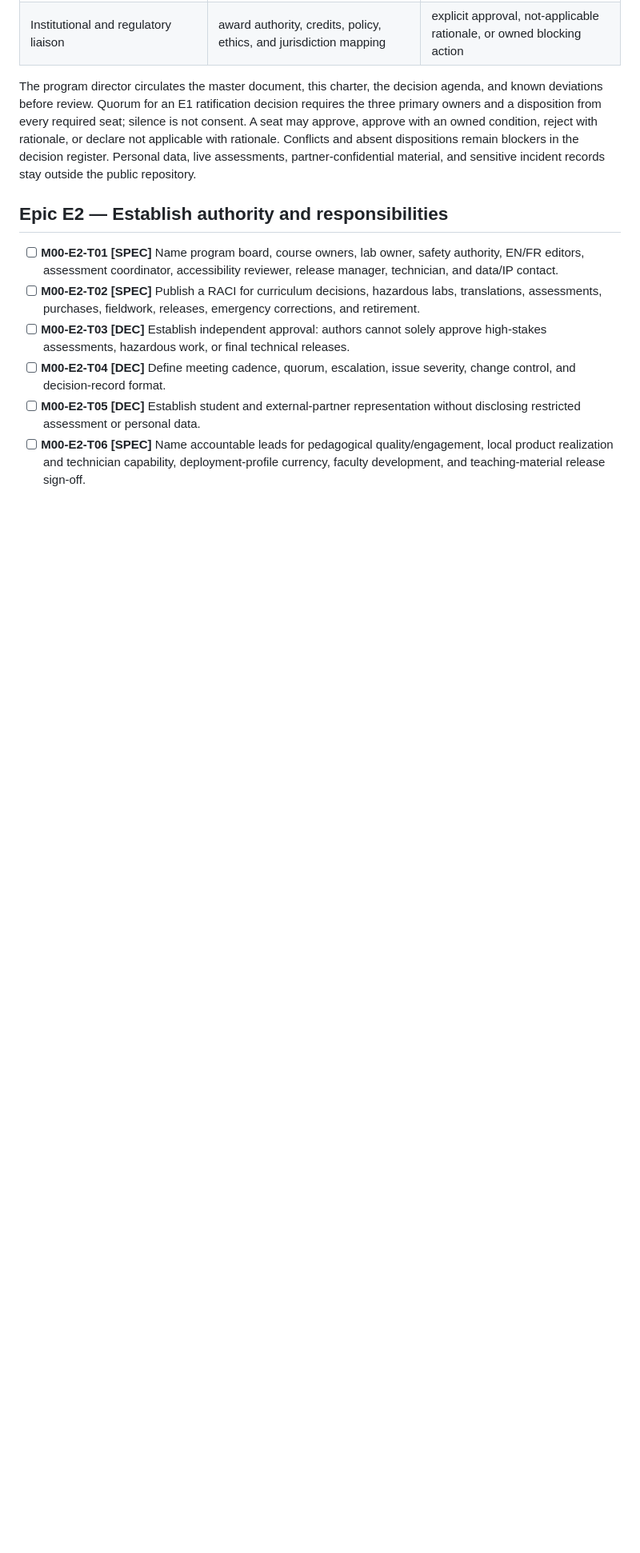
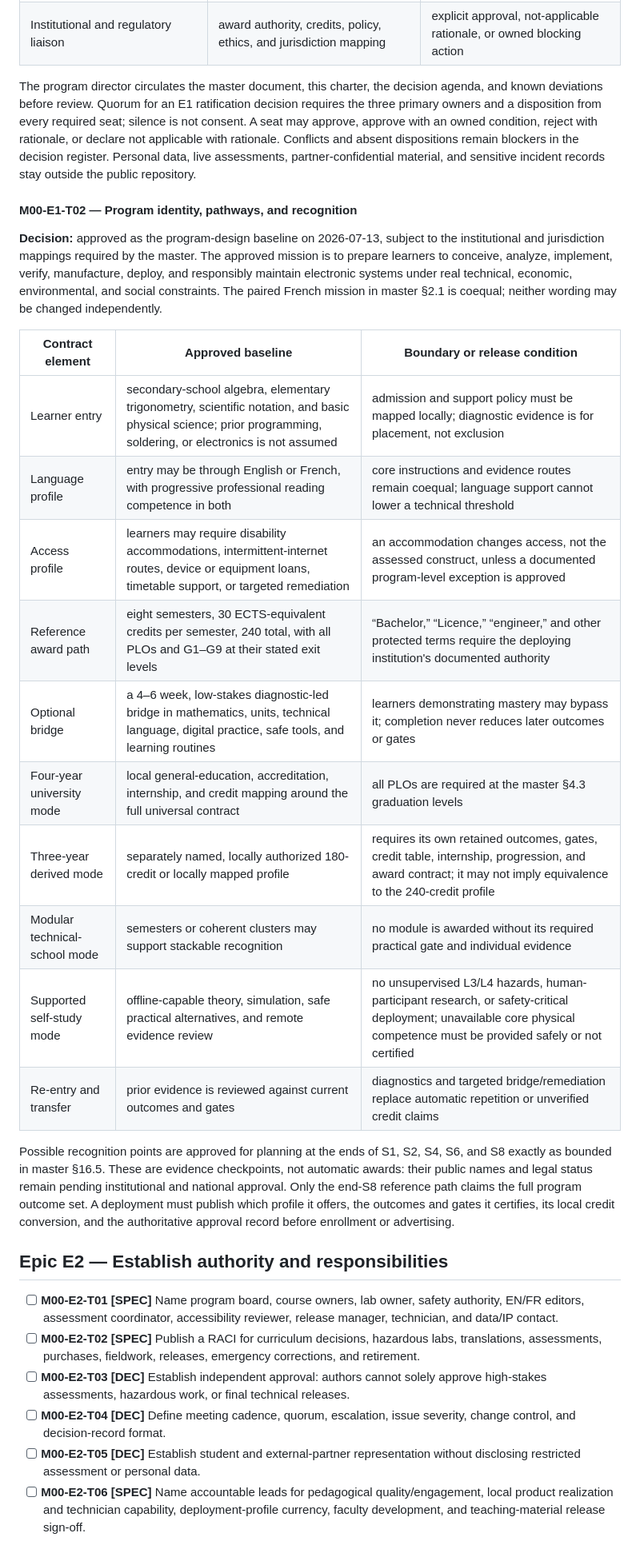
Before and after one commit to azinke/emm.edu, a Markdown page: blueprint/workbench/00-program-charter-and-governance.md, the part around one of its changes. Shown at 80% size. GitHub-like rendering; blank space fills up the shorter version.

Commit message:
Approve program pathways and recognition

```diff
--- a/blueprint/workbench/00-program-charter-and-governance.md
+++ b/blueprint/workbench/00-program-charter-and-governance.md
@@ -36,6 +36,25 @@
 | Institutional and regulatory liaison | award authority, credits, policy, ethics, and jurisdiction mapping | explicit approval, not-applicable rationale, or owned blocking action |
 
 The program director circulates the master document, this charter, the decision agenda, and known deviations before review. Quorum for an E1 ratification decision requires the three primary owners and a disposition from every required seat; silence is not consent. A seat may approve, approve with an owned condition, reject with rationale, or declare not applicable with rationale. Conflicts and absent dispositions remain blockers in the decision register. Personal data, live assessments, partner-confidential material, and sensitive incident records stay outside the public repository.
+
+#### M00-E1-T02 — Program identity, pathways, and recognition
+
+**Decision:** approved as the program-design baseline on 2026-07-13, subject to the institutional and jurisdiction mappings required by the master. The approved mission is to prepare learners to conceive, analyze, implement, verify, manufacture, deploy, and responsibly maintain electronic systems under real technical, economic, environmental, and social constraints. The paired French mission in master §2.1 is coequal; neither wording may be changed independently.
+
+| Contract element | Approved baseline | Boundary or release condition |
+|---|---|---|
+| Learner entry | secondary-school algebra, elementary trigonometry, scientific notation, and basic physical science; prior programming, soldering, or electronics is not assumed | admission and support policy must be mapped locally; diagnostic evidence is for placement, not exclusion |
+| Language profile | entry may be through English or French, with progressive professional reading competence in both | core instructions and evidence routes remain coequal; language support cannot lower a technical threshold |
+| Access profile | learners may require disability accommodations, intermittent-internet routes, device or equipment loans, timetable support, or targeted remediation | an accommodation changes access, not the assessed construct, unless a documented program-level exception is approved |
+| Reference award path | eight semesters, 30 ECTS-equivalent credits per semester, 240 total, with all PLOs and G1–G9 at their stated exit levels | “Bachelor,” “Licence,” “engineer,” and other protected terms require the deploying institution's documented authority |
+| Optional bridge | a 4–6 week, low-stakes diagnostic-led bridge in mathematics, units, technical language, digital practice, safe tools, and learning routines | learners demonstrating mastery may bypass it; completion never reduces later outcomes or gates |
+| Four-year university mode | local general-education, accreditation, internship, and credit mapping around the full universal contract | all PLOs are required at the master §4.3 graduation levels |
+| Three-year derived mode | separately named, locally authorized 180-credit or locally mapped profile | requires its own retained outcomes, gates, credit table, internship, progression, and award contract; it may not imply equivalence to the 240-credit profile |
+| Modular technical-school mode | semesters or coherent clusters may support stackable recognition | no module is awarded without its required practical gate and individual evidence |
+| Supported self-study mode | offline-capable theory, simulation, safe practical alternatives, and remote evidence review | no unsupervised L3/L4 hazards, human-participant research, or safety-critical deployment; unavailable core physical competence must be provided safely or not certified |
+| Re-entry and transfer | prior evidence is reviewed against current outcomes and gates | diagnostics and targeted bridge/remediation replace automatic repetition or unverified credit claims |
+
+Possible recognition points are approved for planning at the ends of S1, S2, S4, S6, and S8 exactly as bounded in master §16.5. These are evidence checkpoints, not automatic awards: their public names and legal status remain pending institutional and national approval. Only the end-S8 reference path claims the full program outcome set. A deployment must publish which profile it offers, the outcomes and gates it certifies, its local credit conversion, and the authoritative approval record before enrollment or advertising.
 
 ## Epic E2 — Establish authority and responsibilities
 
```
Also changed, not shown: other parts of blueprint/workbench/00-program-charter-and-governance.md (+1 -1 lines).
